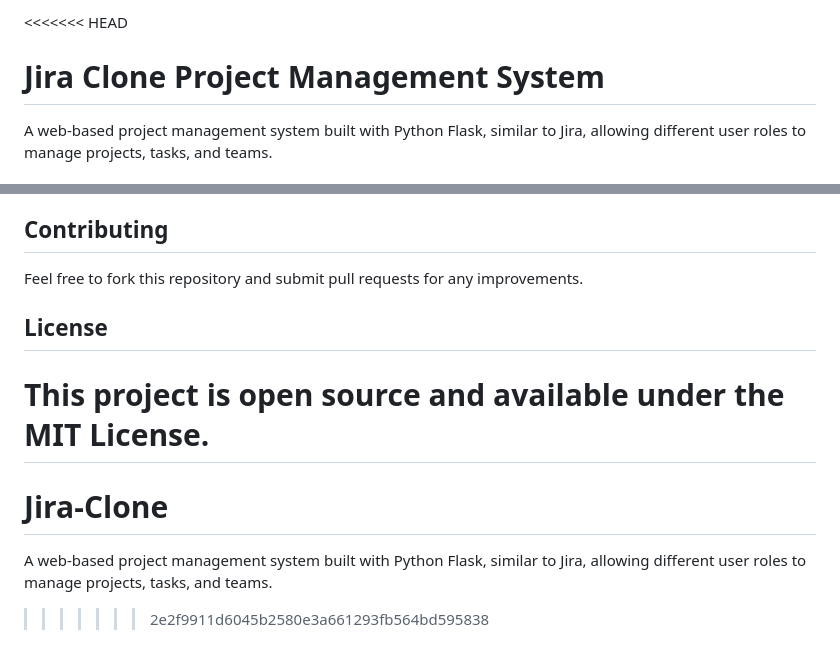
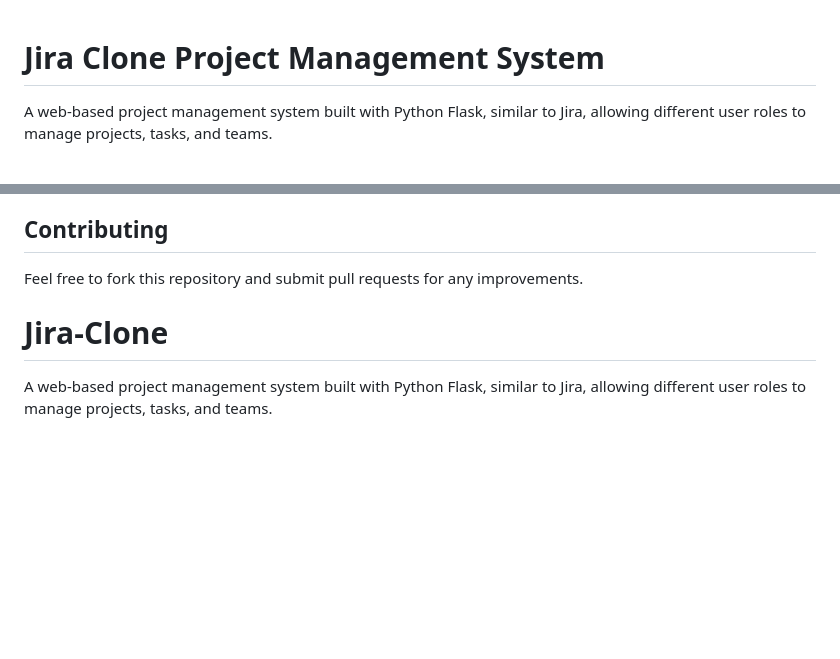
Before and after one commit to Manideep12222385/Jira-Clone, a Markdown page: README.md, 2 parts joined by grey strips. Drawn GitHub-style; blank space fills up the shorter version.

```diff
--- a/README.md
+++ b/README.md
@@ -1,4 +1,3 @@
-<<<<<<< HEAD
 # Jira Clone Project Management System
 
 A web-based project management system built with Python Flask, similar to Jira, allowing different user roles to manage projects, tasks, and teams.
@@ -131,10 +130,5 @@ The system comes with pre-configured users for testing:
 
 Feel free to fork this repository and submit pull requests for any improvements.
 
-## License
-
-This project is open source and available under the MIT License.
-=======
 # Jira-Clone
 A web-based project management system built with Python Flask, similar to Jira, allowing different user roles to manage projects, tasks, and teams.
->>>>>>> 2e2f9911d6045b2580e3a661293fb564bd595838
```
